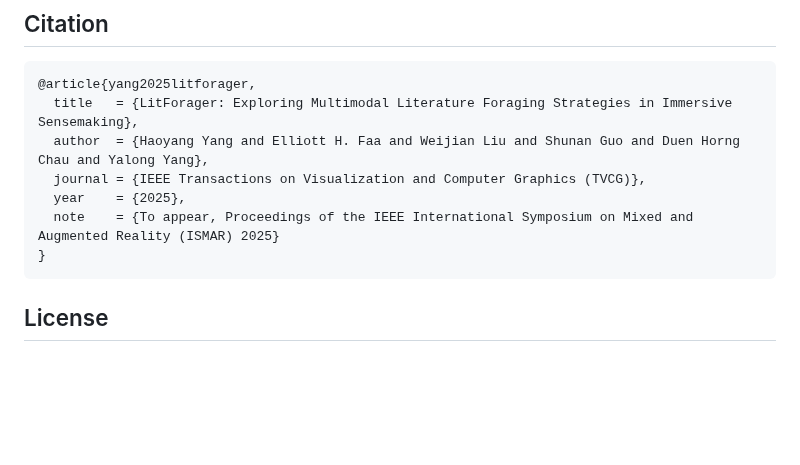
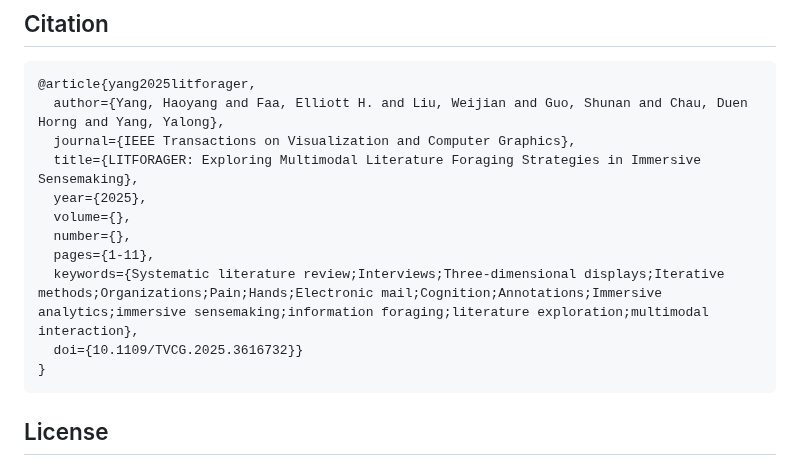
Before and after one commit to AlexanderHYang/lit-forager, a Markdown page: README.md, the part around one of its changes. Rendered like a GitHub page; blank space fills up the shorter version.

````diff
--- a/README.md
+++ b/README.md
@@ -108,11 +109,15 @@ This will display a network URL, e.g., `https://192.168.x.x:5173/`.
 
 ```bibTeX
 @article{yang2025litforager,
-  title   = {LitForager: Exploring Multimodal Literature Foraging Strategies in Immersive Sensemaking},
-  author  = {Haoyang Yang and Elliott H. Faa and Weijian Liu and Shunan Guo and Duen Horng Chau and Yalong Yang},
-  journal = {IEEE Transactions on Visualization and Computer Graphics (TVCG)},
-  year    = {2025},
-  note    = {To appear, Proceedings of the IEEE International Symposium on Mixed and Augmented Reality (ISMAR) 2025}
+  author={Yang, Haoyang and Faa, Elliott H. and Liu, Weijian and Guo, Shunan and Chau, Duen Horng and Yang, Yalong},
+  journal={IEEE Transactions on Visualization and Computer Graphics},
+  title={LITFORAGER: Exploring Multimodal Literature Foraging Strategies in Immersive Sensemaking},
+  year={2025},
+  volume={},
+  number={},
+  pages={1-11},
+  keywords={Systematic literature review;Interviews;Three-dimensional displays;Iterative methods;Organizations;Pain;Hands;Electronic mail;Cognition;Annotations;Immersive analytics;immersive sensemaking;information foraging;literature exploration;multimodal interaction},
+  doi={10.1109/TVCG.2025.3616732}}
 }
 ```
 ## License
````
Also changed, not shown: other parts of README.md (+1 -0 lines).
